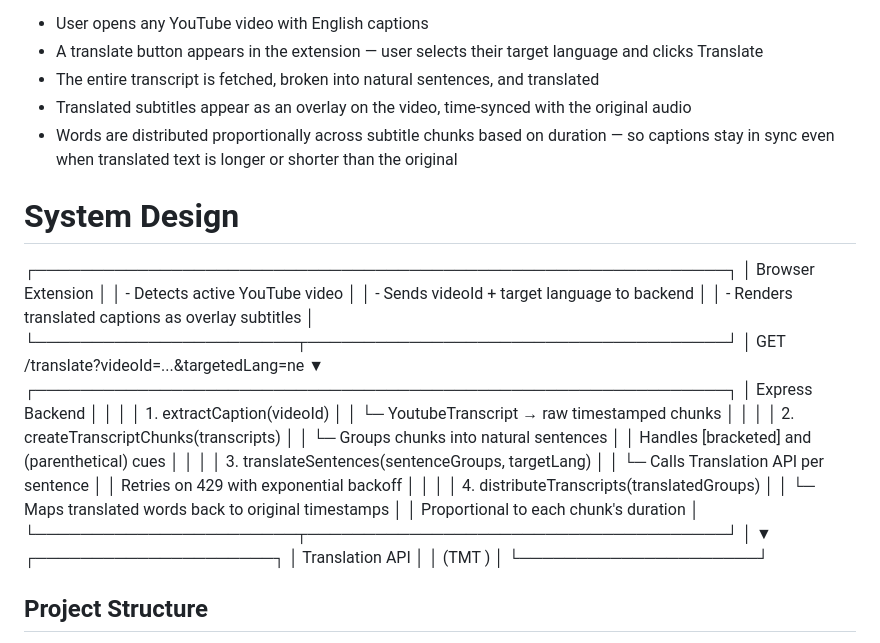
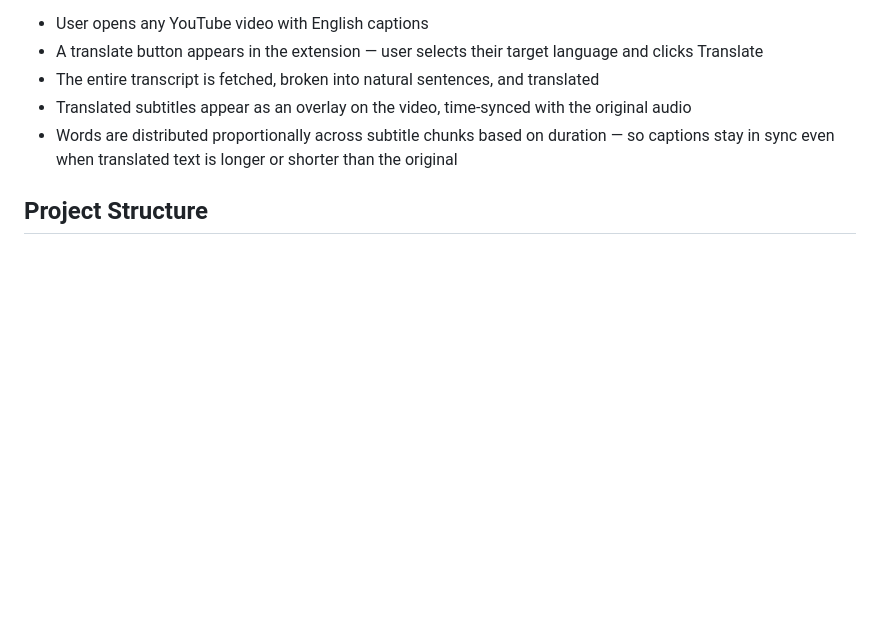
Before and after one commit to adarsha-7/tmt-extension, a Markdown page: README.md, the part around the change. GitHub-like rendering; blank space fills up the shorter version.

Commit message:
docs : readme update

```diff
--- a/README.md
+++ b/README.md
@@ -59,39 +59,6 @@ Translate the full transcript of any YouTube video into your language, synced to
 - Translated subtitles appear as an overlay on the video, time-synced with the original audio
 - Words are distributed proportionally across subtitle chunks based on duration — so captions stay in sync even when translated text is longer or shorter than the original
 
-# System Design
-┌─────────────────────────────────────────────────────────────┐
-│                     Browser Extension                       │
-│  - Detects active YouTube video                             │
-│  - Sends videoId + target language to backend               │
-│  - Renders translated captions as overlay subtitles         │
-└───────────────────────┬─────────────────────────────────────┘
-                        │ GET /translate?videoId=...&targetedLang=ne
-                        ▼
-┌─────────────────────────────────────────────────────────────┐
-│                      Express Backend                        │
-│                                                             │
-│  1. extractCaption(videoId)                                 │
-│     └─ YoutubeTranscript → raw timestamped chunks           │
-│                                                             │
-│  2. createTranscriptChunks(transcripts)                     │
-│     └─ Groups chunks into natural sentences                 │
-│        Handles [bracketed] and (parenthetical) cues         │
-│                                                             │
-│  3. translateSentences(sentenceGroups, targetLang)          │
-│     └─ Calls Translation API per sentence                   │
-│        Retries on 429 with exponential backoff              │
-│                                                             │
-│  4. distributeTranscripts(translatedGroups)                 │
-│     └─ Maps translated words back to original timestamps    │
-│        Proportional to each chunk's duration                │
-└───────────────────────┬─────────────────────────────────────┘
-                        │
-                        ▼
-             ┌─────────────────────┐
-             │  Translation API    │
-             │      (TMT )         │
-             └─────────────────────┘
 ## Project Structure
 
 tmt-extension/
```
